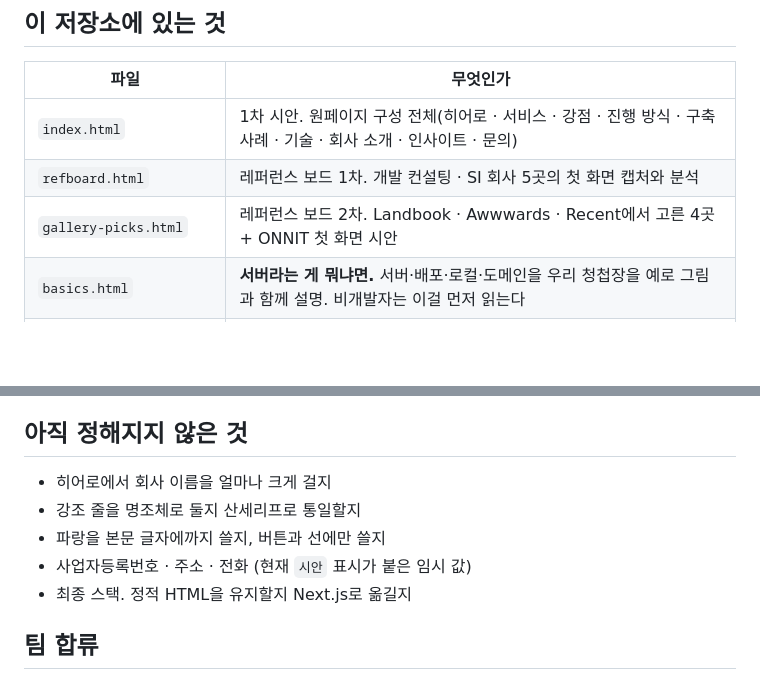
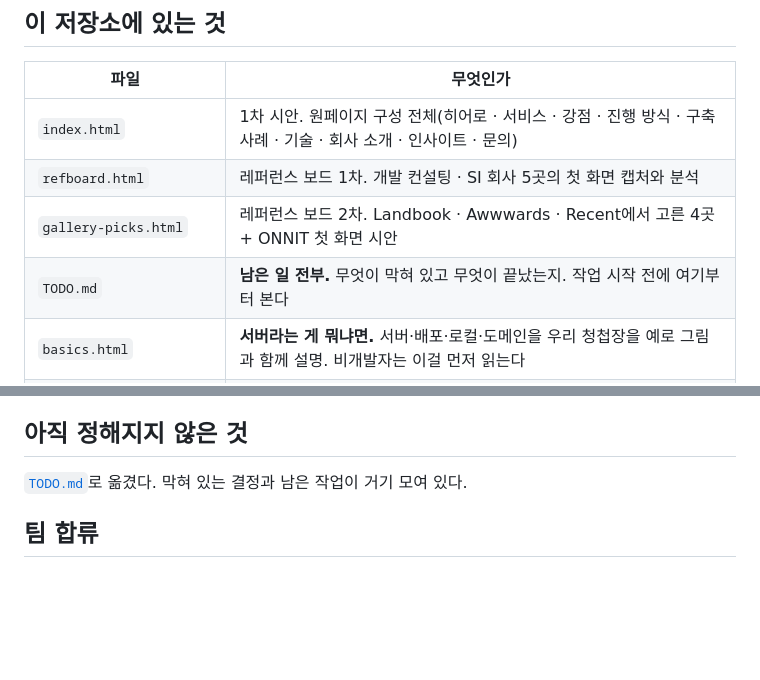
Before and after one commit to lian220/onnit, a Markdown page: README.md, 2 parts joined by grey strips. GitHub-like rendering; blank space fills up the shorter version.

```diff
--- a/README.md
+++ b/README.md
@@ -18,6 +18,7 @@
 | `index.html` | 1차 시안. 원페이지 구성 전체(히어로 · 서비스 · 강점 · 진행 방식 · 구축 사례 · 기술 · 회사 소개 · 인사이트 · 문의) |
 | `refboard.html` | 레퍼런스 보드 1차. 개발 컨설팅 · SI 회사 5곳의 첫 화면 캡처와 분석 |
 | `gallery-picks.html` | 레퍼런스 보드 2차. Landbook · Awwwards · Recent에서 고른 4곳 + ONNIT 첫 화면 시안 |
+| `TODO.md` | **남은 일 전부.** 무엇이 막혀 있고 무엇이 끝났는지. 작업 시작 전에 여기부터 본다 |
 | `basics.html` | **서버라는 게 뭐냐면.** 서버·배포·로컬·도메인을 우리 청첩장을 예로 그림과 함께 설명. 비개발자는 이걸 먼저 읽는다 |
 | `onboarding.html` | 합류 준비물 체크리스트 (macOS). 비개발자가 개발을 시작하기 전 깔아야 할 계정과 도구를 의존 순서대로 정리 |
 | `ONNIT-reference-board.pdf` | `refboard.html`의 A4 인쇄본 |
@@ -81,11 +82,7 @@ Hermes Obsidian Sync, Hermes Skills.
 
 ## 아직 정해지지 않은 것
 
-- 히어로에서 회사 이름을 얼마나 크게 걸지
-- 강조 줄을 명조체로 둘지 산세리프로 통일할지
-- 파랑을 본문 글자에까지 쓸지, 버튼과 선에만 쓸지
-- 사업자등록번호 · 주소 · 전화 (현재 `시안` 표시가 붙은 임시 값)
-- 최종 스택. 정적 HTML을 유지할지 Next.js로 옮길지
+[`TODO.md`](TODO.md)로 옮겼다. 막혀 있는 결정과 남은 작업이 거기 모여 있다.
 
 ## 팀 합류
 
```
Also changed, not shown: TODO.md (added, +80 -0 lines).
